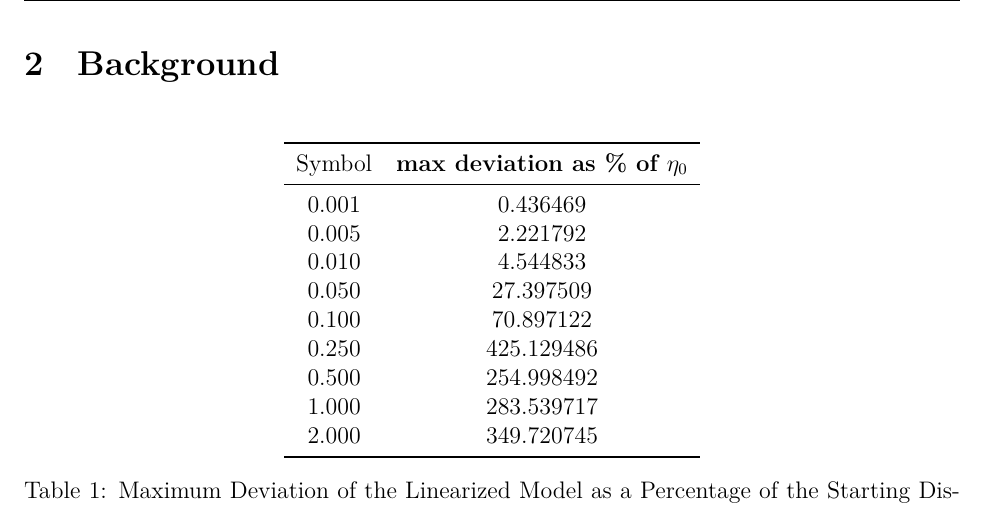
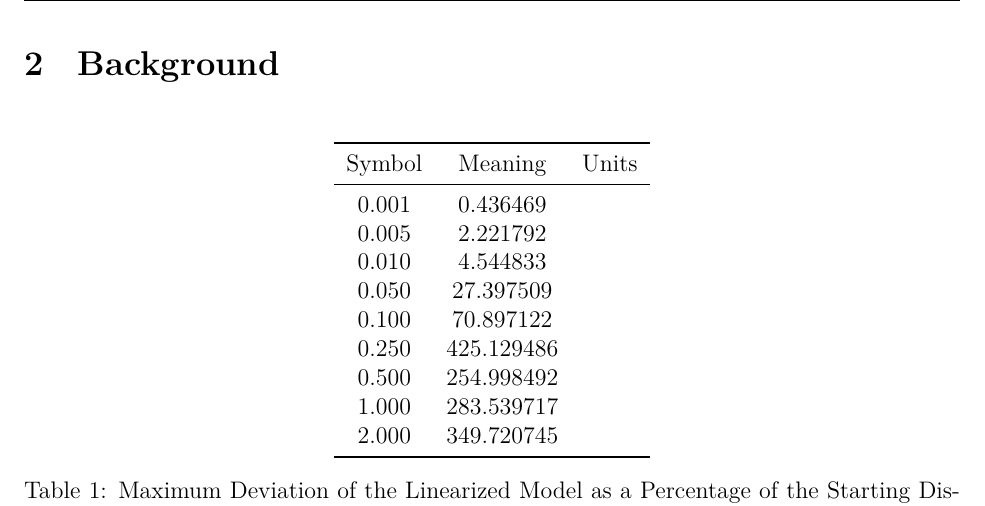
Before and after one commit to Aqawma/math-ia-isak, a LaTeX document (ia_main.tex, which reads background.tex): part of page 4 of 5, cut so that both start at the same text. Compiled offline with XeLaTeX.

Commit message:
Auto-commit: changes detected at 2026-11-23 08:07:10

```diff
--- a/background.tex
+++ b/background.tex
@@ -3,7 +3,7 @@
         \centering
         \begin{tabular}{ccc}
             \toprule
-            Symbol & \textbf{max deviation as \% of $\eta_0$} \\
+            Symbol & Meaning & Units \\
             \midrule
             0.001 & 0.436469   \\
             0.005 & 2.221792   \\
```
